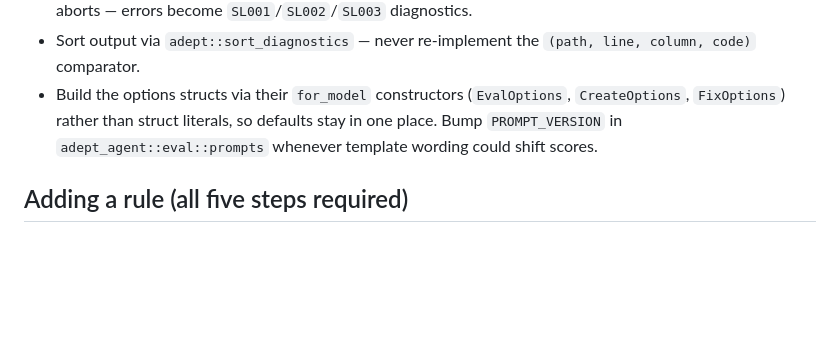
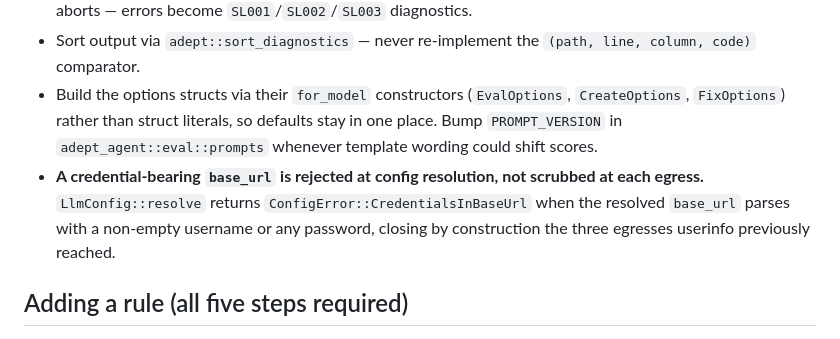
Before and after one commit to mathiasesn/adept, a Markdown page: AGENTS.md, the part around the change. Drawn GitHub-style; blank space fills up the shorter version.

Commit message:
docs: record the base_url credential invariant in AGENTS.md
The invariant PR #47 established was written up in docs/ARCHI.md but
not in the agent-facing invariants list.

Co-Authored-By: Claude Opus 5 <noreply@anthropic.com>

```diff
--- a/AGENTS.md
+++ b/AGENTS.md
@@ -73,6 +73,7 @@ Config precedence is **CLI flag > `adept.toml` > built-in default**; `adept.toml
 - `Diagnostic` = something wrong with a parseable skill; `AdeptError` = I/O/parse failure. Discovery never aborts — errors become `SL001`/`SL002`/`SL003` diagnostics.
 - Sort output via `adept::sort_diagnostics` — never re-implement the `(path, line, column, code)` comparator.
 - Build the options structs via their `for_model` constructors (`EvalOptions`, `CreateOptions`, `FixOptions`) rather than struct literals, so defaults stay in one place. Bump `PROMPT_VERSION` in `adept_agent::eval::prompts` whenever template wording could shift scores.
+- **A credential-bearing `base_url` is rejected at config resolution, not scrubbed at each egress.** `LlmConfig::resolve` returns `ConfigError::CredentialsInBaseUrl` when the resolved `base_url` parses with a non-empty username or any password, closing by construction the three egresses userinfo previously reached.
 
 ## Adding a rule (all five steps required)
 
```
